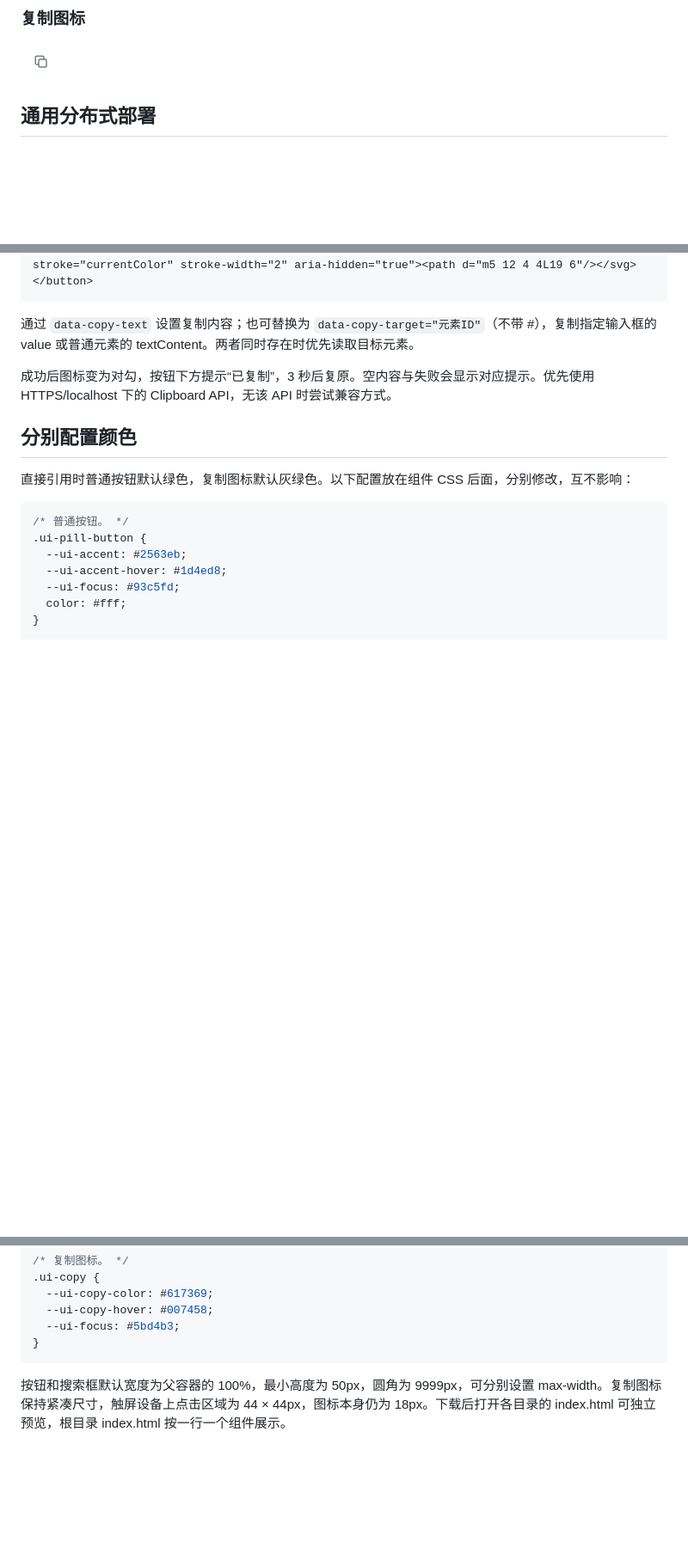
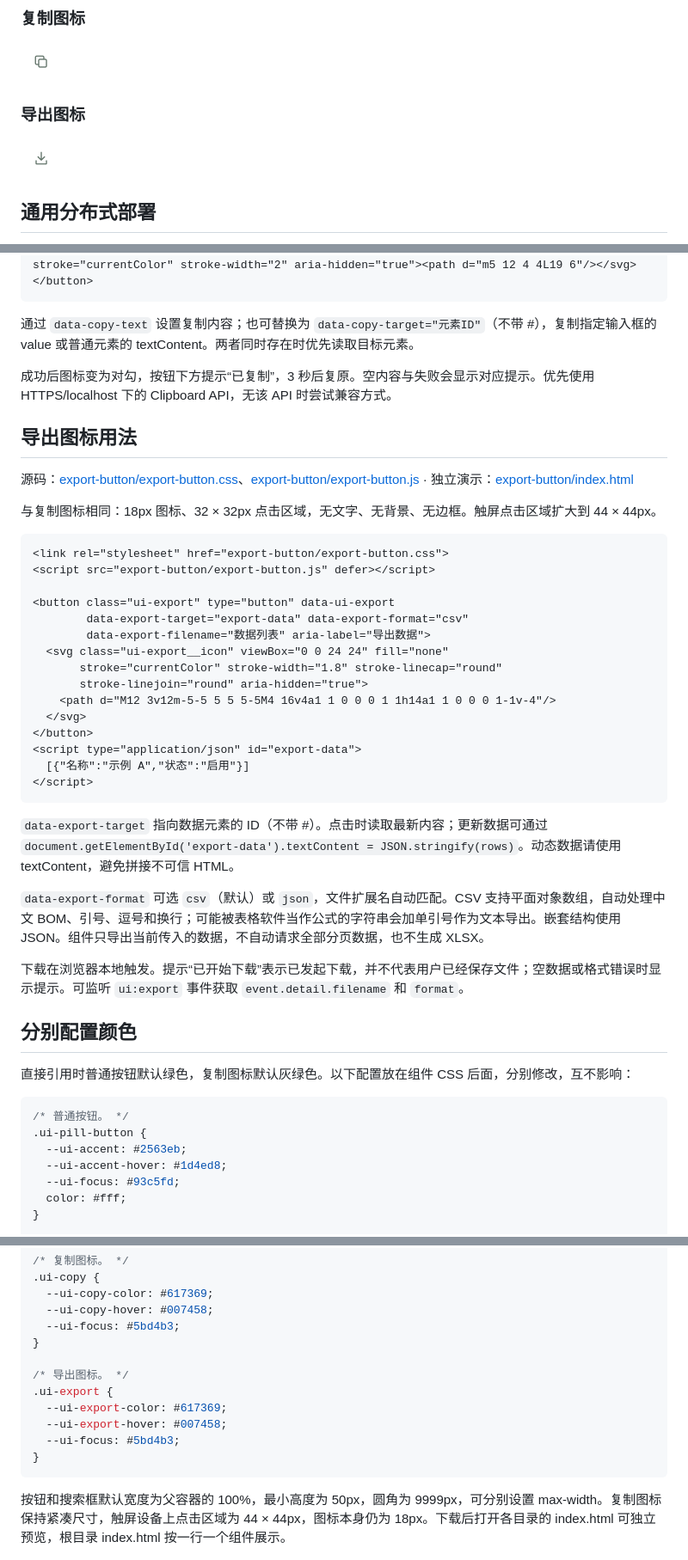
Before and after one commit to Smile96899/component-library, a Markdown page: README.md, 3 parts joined by grey strips. Shown at 86% size. Rendered like a GitHub page; pictures changed too: assets/export-button.png (added); blank space fills up the shorter version.

Commit message:
Add standalone compact export icon with CSV and JSON downloads

````diff
--- a/README.md
+++ b/README.md
@@ -15,6 +15,10 @@
 ### 复制图标
 
 <img src="assets/copy-button.png" alt="复制图标" width="48">
+
+### 导出图标
+
+<img src="assets/export-button.png" alt="导出图标" width="48">
 
 ## 通用分布式部署
 
@@ -69,6 +73,36 @@
 
 成功后图标变为对勾，按钮下方提示“已复制”，3 秒后复原。空内容与失败会显示对应提示。优先使用 HTTPS/localhost 下的 Clipboard API，无该 API 时尝试兼容方式。
 
+## 导出图标用法
+
+源码：[export-button/export-button.css](export-button/export-button.css)、[export-button/export-button.js](export-button/export-button.js) · 独立演示：[export-button/index.html](export-button/index.html)
+
+与复制图标相同：18px 图标、32 × 32px 点击区域，无文字、无背景、无边框。触屏点击区域扩大到 44 × 44px。
+
+```html
+<link rel="stylesheet" href="export-button/export-button.css">
+<script src="export-button/export-button.js" defer></script>
+
+<button class="ui-export" type="button" data-ui-export
+        data-export-target="export-data" data-export-format="csv"
+        data-export-filename="数据列表" aria-label="导出数据">
+  <svg class="ui-export__icon" viewBox="0 0 24 24" fill="none"
+       stroke="currentColor" stroke-width="1.8" stroke-linecap="round"
+       stroke-linejoin="round" aria-hidden="true">
+    <path d="M12 3v12m-5-5 5 5 5-5M4 16v4a1 1 0 0 0 1 1h14a1 1 0 0 0 1-1v-4"/>
+  </svg>
+</button>
+<script type="application/json" id="export-data">
+  [{"名称":"示例 A","状态":"启用"}]
+</script>
+```
+
+`data-export-target` 指向数据元素的 ID（不带 #）。点击时读取最新内容；更新数据可通过 `document.getElementById('export-data').textContent = JSON.stringify(rows)`。动态数据请使用 textContent，避免拼接不可信 HTML。
+
+`data-export-format` 可选 `csv`（默认）或 `json`，文件扩展名自动匹配。CSV 支持平面对象数组，自动处理中文 BOM、引号、逗号和换行；可能被表格软件当作公式的字符串会加单引号作为文本导出。嵌套结构使用 JSON。组件只导出当前传入的数据，不自动请求全部分页数据，也不生成 XLSX。
+
+下载在浏览器本地触发。提示“已开始下载”表示已发起下载，并不代表用户已经保存文件；空数据或格式错误时显示提示。可监听 `ui:export` 事件获取 `event.detail.filename` 和 `format`。
+
 ## 分别配置颜色
 
 直接引用时普通按钮默认绿色，复制图标默认灰绿色。以下配置放在组件 CSS 后面，分别修改，互不影响：
@@ -88,6 +122,13 @@
   --ui-copy-hover: #007458;
   --ui-focus: #5bd4b3;
 }
+
+/* 导出图标。 */
+.ui-export {
+  --ui-export-color: #617369;
+  --ui-export-hover: #007458;
+  --ui-focus: #5bd4b3;
+}
 ```
 
 按钮和搜索框默认宽度为父容器的 100%，最小高度为 50px，圆角为 9999px，可分别设置 max-width。复制图标保持紧凑尺寸，触屏设备上点击区域为 44 × 44px，图标本身仍为 18px。下载后打开各目录的 index.html 可独立预览，根目录 index.html 按一行一个组件展示。
````
Also changed, not shown: other parts of README.md (+1 -1 lines), 4 other files.
